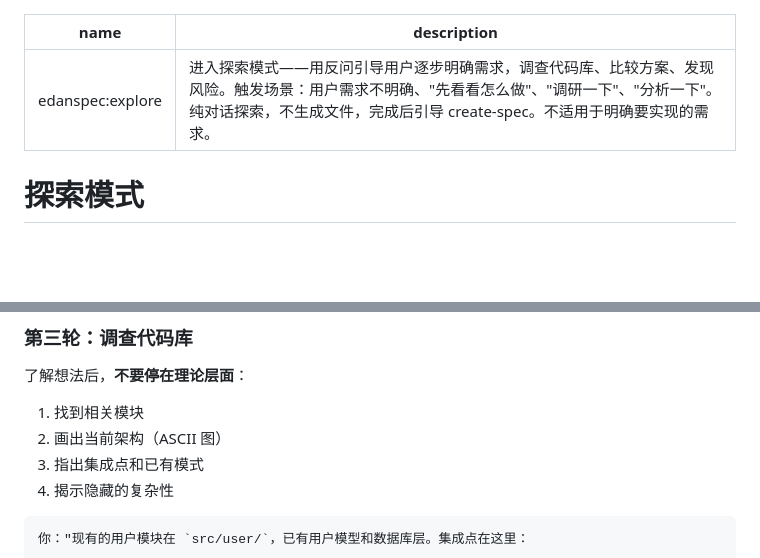
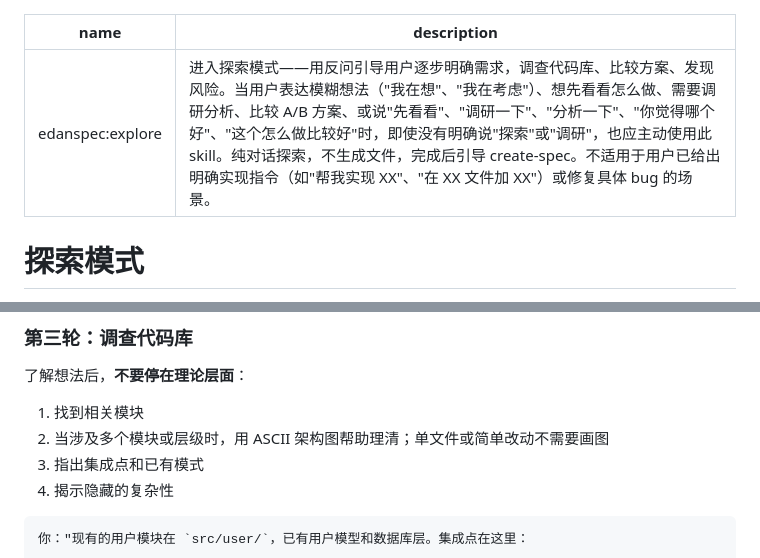
Before and after one commit to YuanLiChu/edan-spec, a Markdown page: skills/explore/SKILL.md, 2 parts joined by grey strips. Drawn GitHub-style; blank space fills up the shorter version.

```diff
--- a/skills/explore/SKILL.md
+++ b/skills/explore/SKILL.md
@@ -1,6 +1,6 @@
 ---
 name: edanspec:explore
-description: 进入探索模式——用反问引导用户逐步明确需求，调查代码库、比较方案、发现风险。触发场景：用户需求不明确、"先看看怎么做"、"调研一下"、"分析一下"。纯对话探索，不生成文件，完成后引导 create-spec。不适用于明确要实现的需求。
+description: 进入探索模式——用反问引导用户逐步明确需求，调查代码库、比较方案、发现风险。当用户表达模糊想法（"我在想"、"我在考虑"）、想先看看怎么做、需要调研分析、比较 A/B 方案、或说"先看看"、"调研一下"、"分析一下"、"你觉得哪个好"、"这个怎么做比较好"时，即使没有明确说"探索"或"调研"，也应主动使用此 skill。纯对话探索，不生成文件，完成后引导 create-spec。不适用于用户已给出明确实现指令（如"帮我实现 XX"、"在 XX 文件加 XX"）或修复具体 bug 的场景。
 ---
 
 # 探索模式
@@ -53,7 +57,7 @@ description: 进入探索模式——用反问引导用户逐步明确需求，
 了解想法后，**不要停在理论层面**：
 
 1. 找到相关模块
-2. 画出当前架构（ASCII 图）
+2. 当涉及多个模块或层级时，用 ASCII 架构图帮助理清；单文件或简单改动不需要画图
 3. 指出集成点和已有模式
 4. 揭示隐藏的复杂性
 
```
Also changed, not shown: other parts of skills/explore/SKILL.md (+13 -5 lines).
